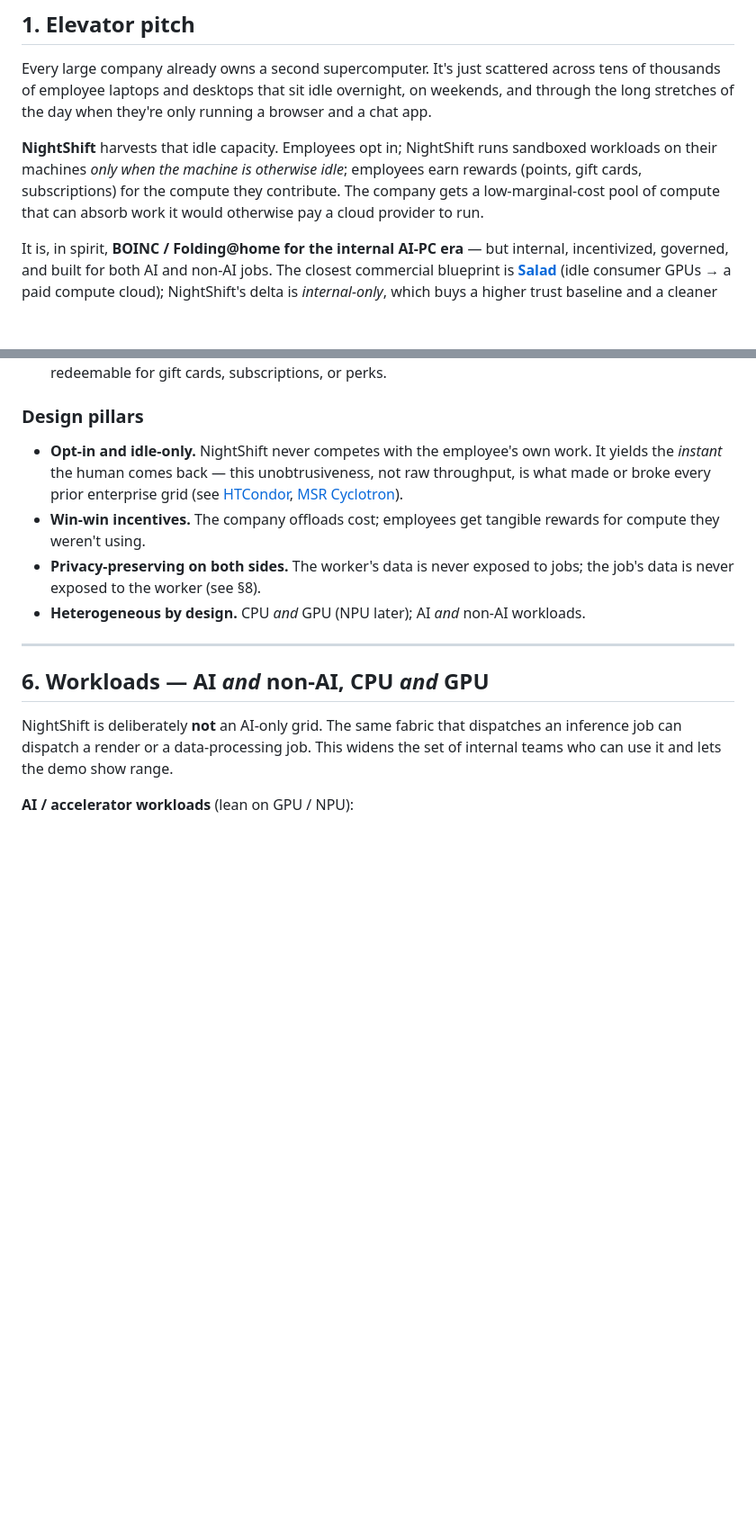
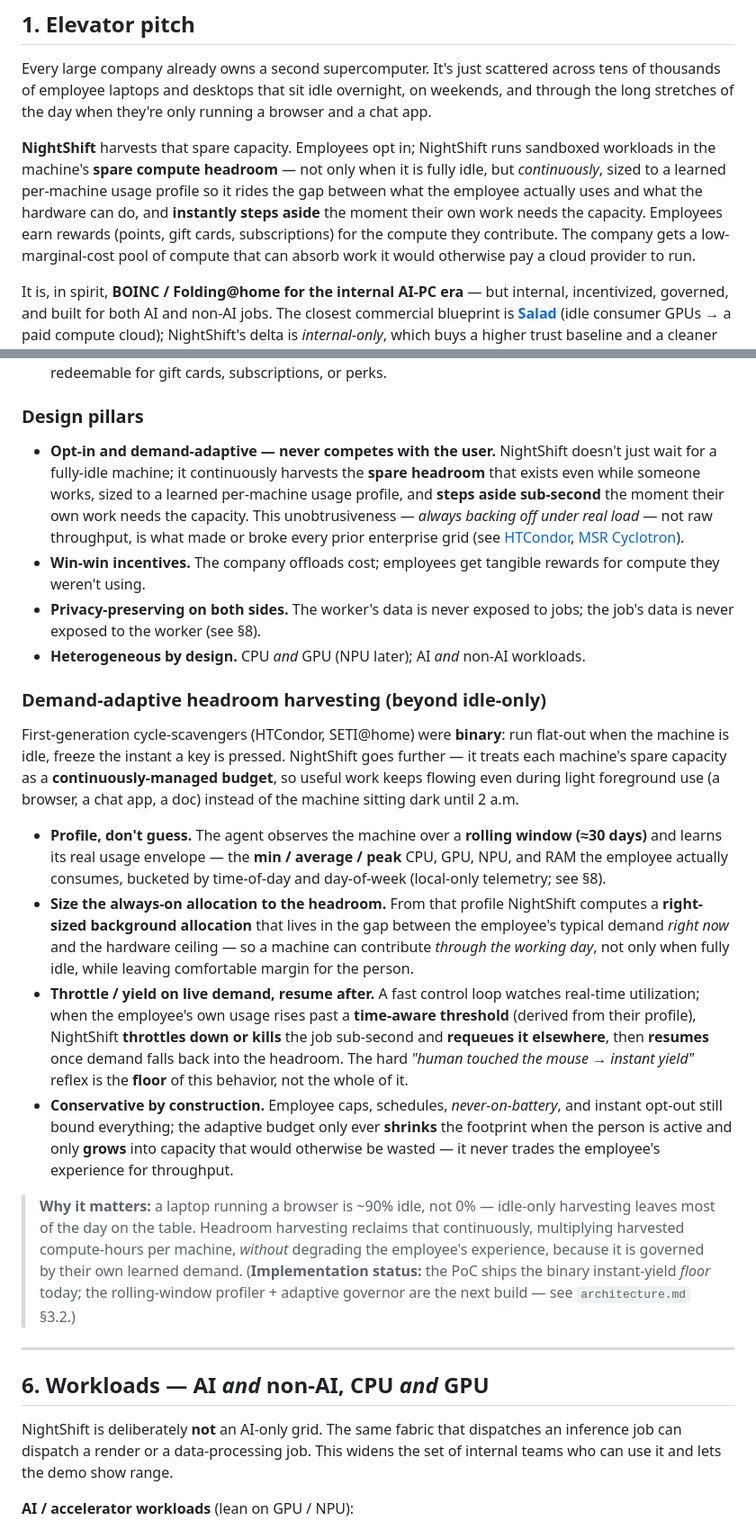
Before and after one commit to Aditya-Katkuri/OneCompute, a Markdown page: docs/idea.md, 2 parts joined by grey strips. Shown at 90% size. GitHub-like rendering; blank space fills up the shorter version.

Commit message:
idea.md (canonical): demand-adaptive headroom harvesting model (beyond idle-only)
Captures the CEO's product direction: harvest each machine's learned spare HEADROOM continuously (rolling ~30-day min/avg/peak usage profile, bucketed by time-of-week), run a right-sized always-on allocation even during light foreground use, and throttle/kill+requeue sub-second when the employee's real-time demand exceeds a time-aware threshold, resuming after. Instant mouse-touch yield is now the FLOOR of this behavior. Adds on-device-profiling privacy note (s8) and evolves s5 pillar + s10 risk #3 from binary idle gate to the adaptive governor. PoC ships the instant-yield floor today; profiler+governor flagged as the next build.

```diff
--- a/docs/idea.md
+++ b/docs/idea.md
@@ -9,7 +9,7 @@
 
 Every large company already owns a second supercomputer. It's just scattered across tens of thousands of employee laptops and desktops that sit idle overnight, on weekends, and through the long stretches of the day when they're only running a browser and a chat app.
 
-**NightShift** harvests that idle capacity. Employees opt in; NightShift runs sandboxed workloads on their machines *only when the machine is otherwise idle*; employees earn rewards (points, gift cards, subscriptions) for the compute they contribute. The company gets a low-marginal-cost pool of compute that can absorb work it would otherwise pay a cloud provider to run.
+**NightShift** harvests that spare capacity. Employees opt in; NightShift runs sandboxed workloads in the machine's **spare compute headroom** — not only when it is fully idle, but *continuously*, sized to a learned per-machine usage profile so it rides the gap between what the employee actually uses and what the hardware can do, and **instantly steps aside** the moment their own work needs the capacity. Employees earn rewards (points, gift cards, subscriptions) for the compute they contribute. The company gets a low-marginal-cost pool of compute that can absorb work it would otherwise pay a cloud provider to run.
 
 It is, in spirit, **BOINC / Folding@home for the internal AI-PC era** — but internal, incentivized, governed, and built for both AI and non-AI jobs. The closest commercial blueprint is **[Salad](https://salad.com/security)** (idle consumer GPUs → a paid compute cloud); NightShift's delta is *internal-only*, which buys a higher trust baseline and a cleaner privacy story.
 
@@ -88,10 +88,21 @@ A three-sided system:
 3. **Submitters & rewards** — internal teams submit jobs; contributing employees accrue reward points redeemable for gift cards, subscriptions, or perks.
 
 ### Design pillars
-- **Opt-in and idle-only.** NightShift never competes with the employee's own work. It yields the *instant* the human comes back — this unobtrusiveness, not raw throughput, is what made or broke every prior enterprise grid (see [HTCondor](https://en.wikipedia.org/wiki/HTCondor), [MSR Cyclotron](https://www.microsoft.com/en-us/research/publication/cyclotron-a-secure-isolated-virtual-cycle-scavenging-grid-in-the-enterprise-2/)).
+- **Opt-in and demand-adaptive — never competes with the user.** NightShift doesn't just wait for a fully-idle machine; it continuously harvests the **spare headroom** that exists even while someone works, sized to a learned per-machine usage profile, and **steps aside sub-second** the moment their own work needs the capacity. This unobtrusiveness — *always backing off under real load* — not raw throughput, is what made or broke every prior enterprise grid (see [HTCondor](https://en.wikipedia.org/wiki/HTCondor), [MSR Cyclotron](https://www.microsoft.com/en-us/research/publication/cyclotron-a-secure-isolated-virtual-cycle-scavenging-grid-in-the-enterprise-2/)).
 - **Win-win incentives.** The company offloads cost; employees get tangible rewards for compute they weren't using.
 - **Privacy-preserving on both sides.** The worker's data is never exposed to jobs; the job's data is never exposed to the worker (see §8).
 - **Heterogeneous by design.** CPU *and* GPU (NPU later); AI *and* non-AI workloads.
+
+### Demand-adaptive headroom harvesting (beyond idle-only)
+
+First-generation cycle-scavengers (HTCondor, SETI@home) were **binary**: run flat-out when the machine is idle, freeze the instant a key is pressed. NightShift goes further — it treats each machine's spare capacity as a **continuously-managed budget**, so useful work keeps flowing even during light foreground use (a browser, a chat app, a doc) instead of the machine sitting dark until 2 a.m.
+
+- **Profile, don't guess.** The agent observes the machine over a **rolling window (≈30 days)** and learns its real usage envelope — the **min / average / peak** CPU, GPU, NPU, and RAM the employee actually consumes, bucketed by time-of-day and day-of-week (local-only telemetry; see §8).
+- **Size the always-on allocation to the headroom.** From that profile NightShift computes a **right-sized background allocation** that lives in the gap between the employee's typical demand *right now* and the hardware ceiling — so a machine can contribute *through the working day*, not only when fully idle, while leaving comfortable margin for the person.
+- **Throttle / yield on live demand, resume after.** A fast control loop watches real-time utilization; when the employee's own usage rises past a **time-aware threshold** (derived from their profile), NightShift **throttles down or kills** the job sub-second and **requeues it elsewhere**, then **resumes** once demand falls back into the headroom. The hard *"human touched the mouse → instant yield"* reflex is the **floor** of this behavior, not the whole of it.
+- **Conservative by construction.** Employee caps, schedules, *never-on-battery*, and instant opt-out still bound everything; the adaptive budget only ever **shrinks** the footprint when the person is active and only **grows** into capacity that would otherwise be wasted — it never trades the employee's experience for throughput.
+
+> **Why it matters:** a laptop running a browser is ~90% idle, not 0% — idle-only harvesting leaves most of the day on the table. Headroom harvesting reclaims that continuously, multiplying harvested compute-hours per machine, *without* degrading the employee's experience, because it is governed by their own learned demand. (**Implementation status:** the PoC ships the binary instant-yield *floor* today; the rolling-window profiler + adaptive governor are the next build — see `architecture.md` §3.2.)
 
 ---
 
```
Also changed, not shown: other parts of docs/idea.md (+2 -1 lines).
